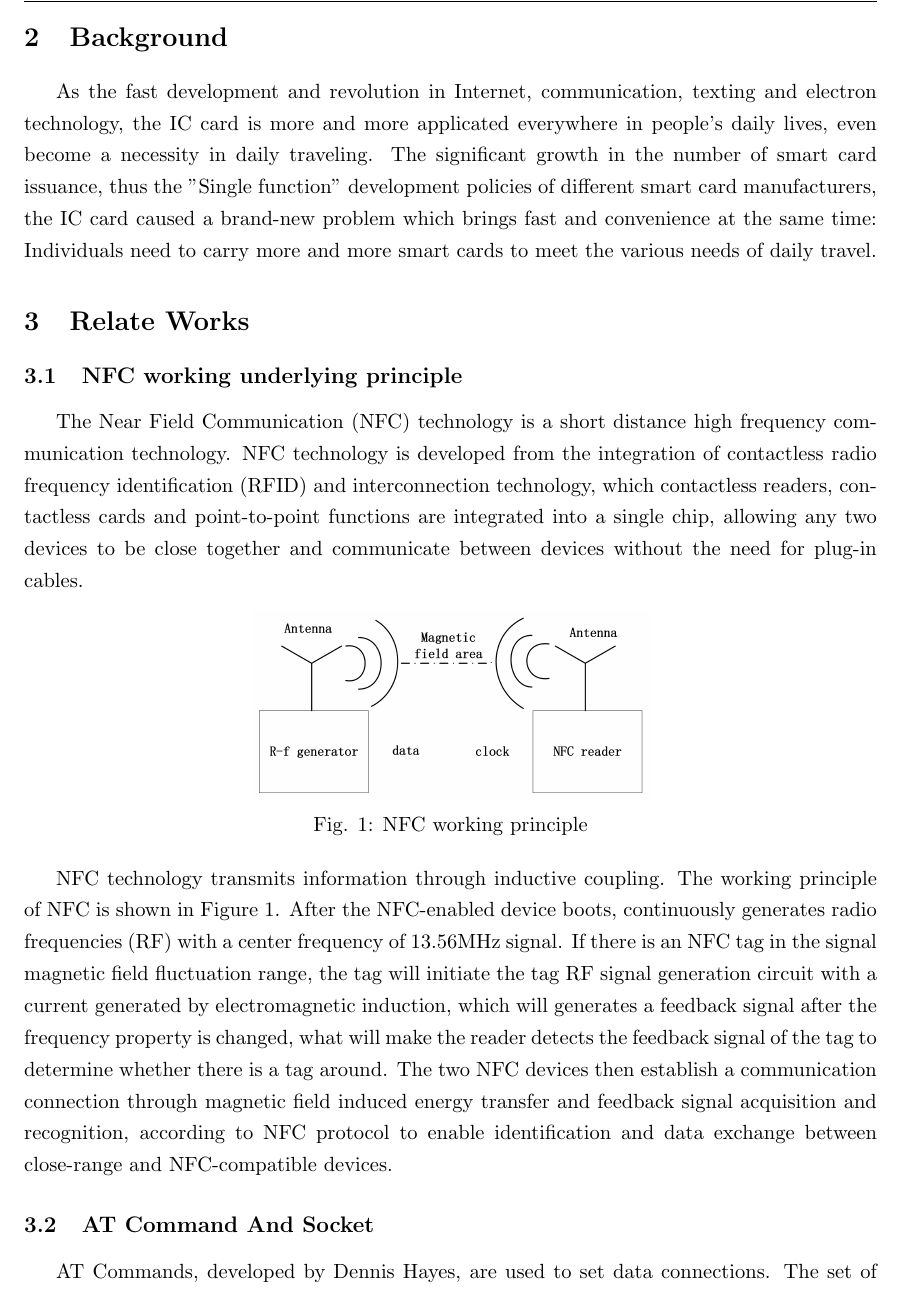
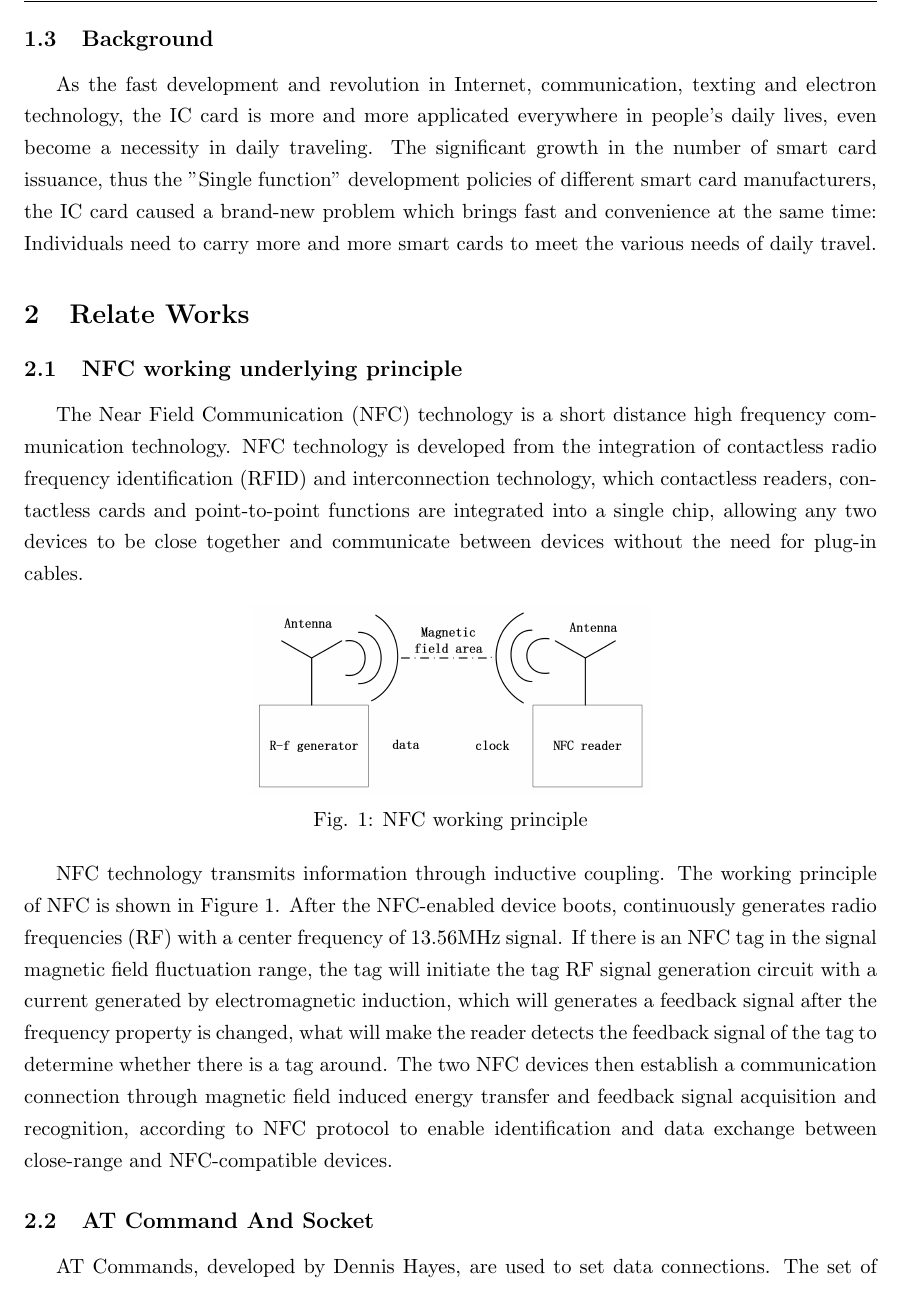
Before and after one commit to nenniuwufang/iotFinalProj, a LaTeX document (test.tex): part of page 4 of 5, cut so that both start at the same text. Compiled offline with pdfLaTeX.

Commit message:
merge the background into project description

```diff
--- a/test.tex
+++ b/test.tex
@@ -164,7 +164,7 @@ For security, we use the Shiro security rights management framework, the JWT sin
 
 The IC card simulation is quite simple, which we integrate a few UID chip, and shared the same antenna, and we can switch cards by a dial wheel. At the good side, we can treat L-ink as a collection of multiple individual cards, copying and swiping are straightforward, but in another hand, as many cards are added, the number of buttons will increase.
 
-\section{Background}
+\subsection{Background}
 
 As the fast development and revolution in Internet, communication, texting and electron technology, the IC card is more and more applicated everywhere in people's daily lives, even become a necessity in daily traveling.
 The significant growth in the number of smart card issuance, thus the "Single function" development policies of different smart card manufacturers, the IC card caused a brand-new problem which brings fast and convenience at the same time: Individuals need to carry more and more smart cards to meet the various needs of daily travel.
```
Also changed, not shown: test.pdf, 1 other file.
